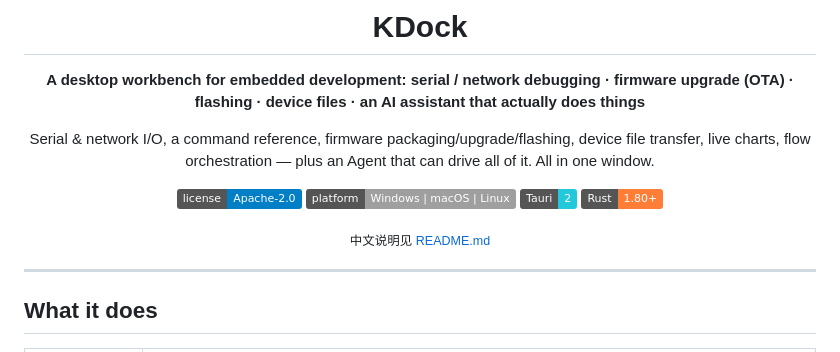
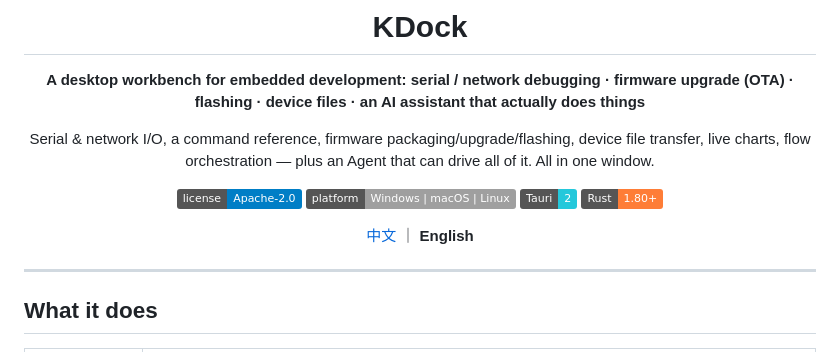
Before and after one commit to Kyin-code/KDock, a Markdown page: README.en.md, the part around the change. Rendered like a GitHub page; badges without logos.

```diff
--- a/README.en.md
+++ b/README.en.md
@@ -14,7 +14,7 @@ live charts, flow orchestration — plus an Agent that can drive all of it. All
 ![Tauri](https://img.shields.io/badge/Tauri-2-24C8DB)
 ![Rust](https://img.shields.io/badge/Rust-1.80%2B-orange)
 
-<sub>中文说明见 [README.md](README.md)</sub>
+[中文](README.md) ｜ **English**
 
 </div>
 
```
Also changed, not shown: README.md (+2 -2 lines).
